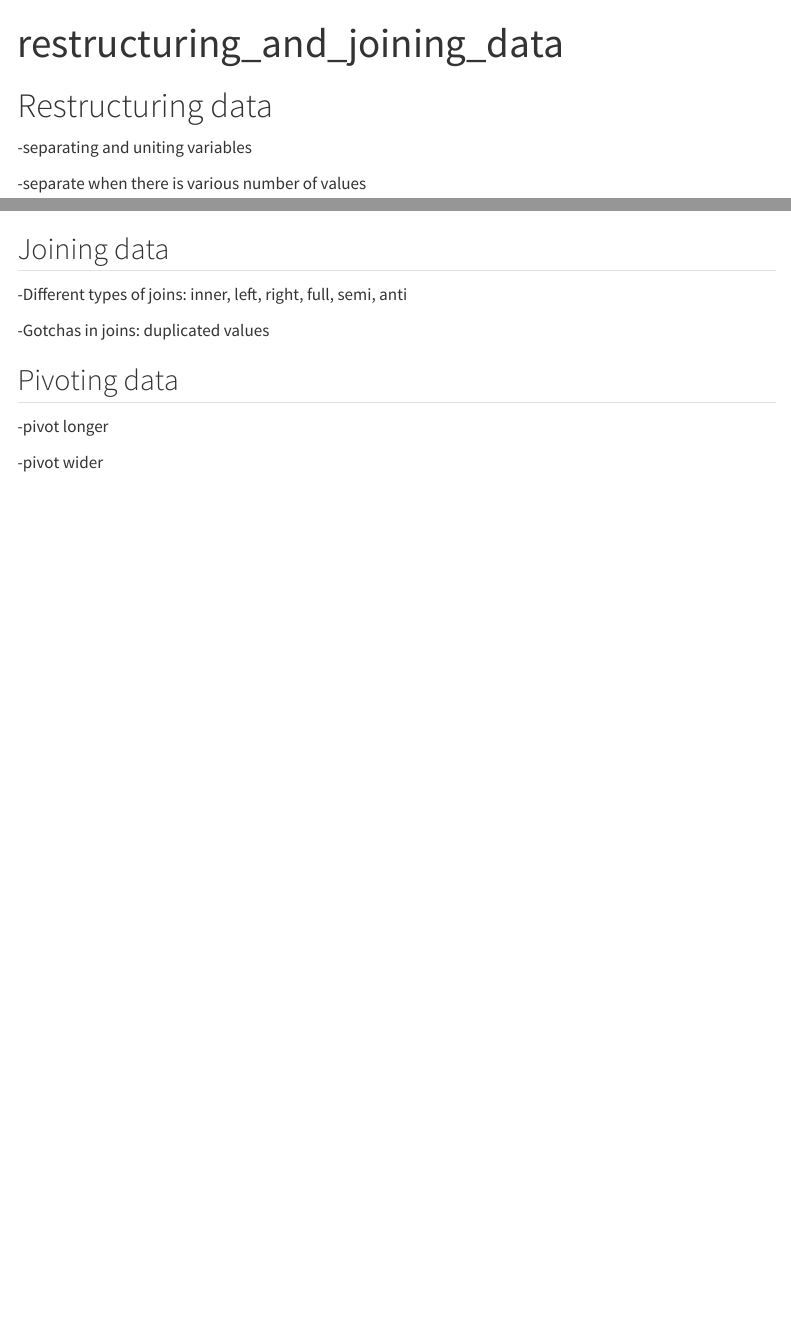
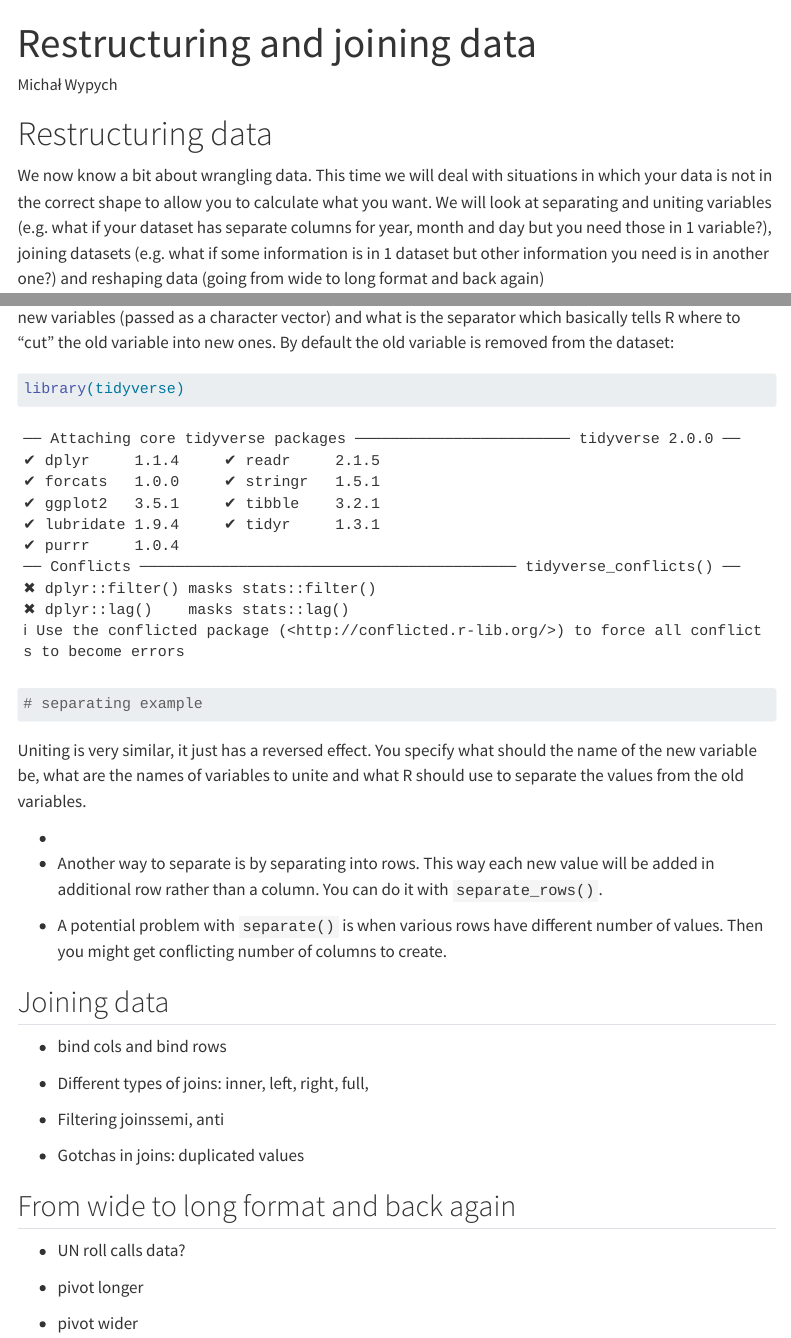
Before and after one commit to mic-wypych/psychr, a Quarto document (08join_restructure.qmd): the page in a window 1100 px wide, from its top, and a second part further down, joined at a grey line. Rendered offline with R 4.5, knitr and Pandoc in place of Quarto, with nearby package versions; menus at the side of the page are left out.

Commit message:
plan for class 8 & 9
plan for class 8 & 9

````diff
--- a/08join_restructure.qmd
+++ b/08join_restructure.qmd
@@ -1,9 +1,9 @@
 ---
-title: "restructuring_and_joining_data"
+title: "Restructuring and joining data"
+author: "Michał Wypych"
 ---
 
 # Restructuring data
 
--separating and uniting variables
+We now know a bit about wrangling data. This time we will deal with situations in which your data is not in the correct shape to allow you to calculate what you want. We will look at separating and uniting variables (e.g. what if your dataset has separate columns for year, month and day but you need those in 1 variable?), joining datasets (e.g. what if some information is in 1 dataset but other information you need is in another one?) and reshaping data (going from wide to long format and back again)
 
--separate when there is various number of values
@@ -10,12 +14,38 @@ title: "restructuring_and_joining_data"
+In order to separate 1 variable into more you can use `separate()`. The opposite operation can be done with `unite().`When separating you need to specify which variable to split, what are the names of the new variables (passed as a character vector) and what is the separator which basically tells R where to "cut" the old variable into new ones. By default the old variable is removed from the dataset:
+
+```{r}
+library(tidyverse)
+# separating example
+```
+
+Uniting is very similar, it just has a reversed effect. You specify what should the name of the new variable be, what are the names of variables to unite and what R should use to separate the values from the old variables.
+
+-
+
+-   Another way to separate is by separating into rows. This way each new value will be added in additional row rather than a column. You can do it with `separate_rows()`.
+
+-   A potential problem with `separate()` is when various rows have different number of values. Then you might get conflicting number of columns to create.
 
 ## Joining data
 
--Different types of joins: inner, left, right, full, semi, anti
+-   bind cols and bind rows
 
--Gotchas in joins: duplicated values
+```{=html}
+<!-- -->
+```
+-   Different types of joins: inner, left, right, full,
 
-## Pivoting data
+```{=html}
+<!-- -->
+```
+-   Filtering joinssemi, anti
 
--pivot longer
+-   Gotchas in joins: duplicated values
 
--pivot wider
+## From wide to long format and back again
+
+-   UN roll calls data?
+
+-   pivot longer
+
+-   pivot wider
````
Also changed, not shown: 09data_viz_1.qmd (+18 -0 lines), 08join_restructure.qmd (4 more changed lines), 1 other file.
